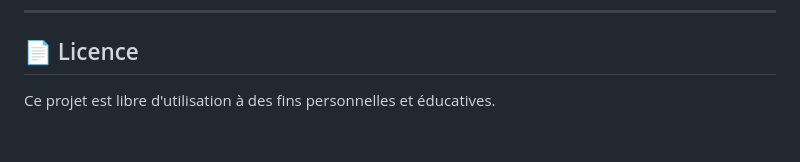
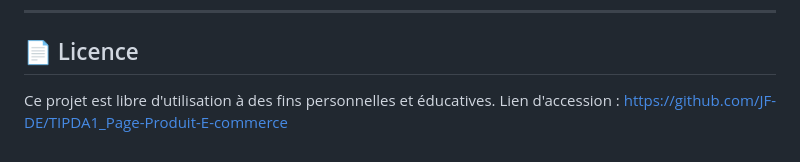
Before and after one commit to JF-DE/TIPDA1_Page-Produit-E-commerce, a Markdown page: README.md, the part around the change. Rendered like a GitHub page.

Commit message:
Add files via upload
Version 1.0

```diff
--- a/README.md
+++ b/README.md
@@ -110,3 +110,5 @@ Projet réalisé par **[Ton Nom]** dans le cadre d'un apprentissage du développ
 ## 📄 Licence
 
 Ce projet est libre d'utilisation à des fins personnelles et éducatives.
+Lien d'accession :
+https://github.com/JF-DE/TIPDA1_Page-Produit-E-commerce
```
